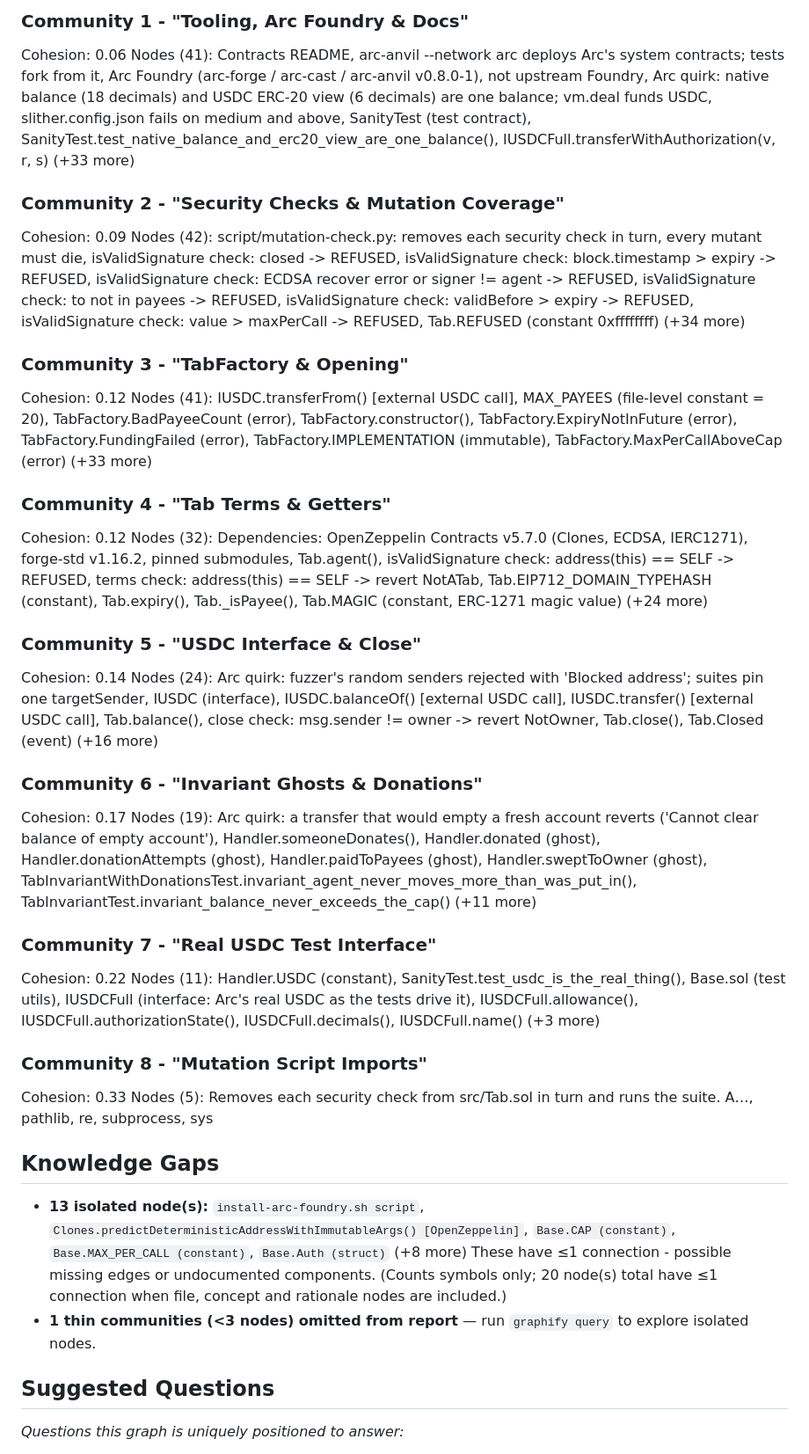
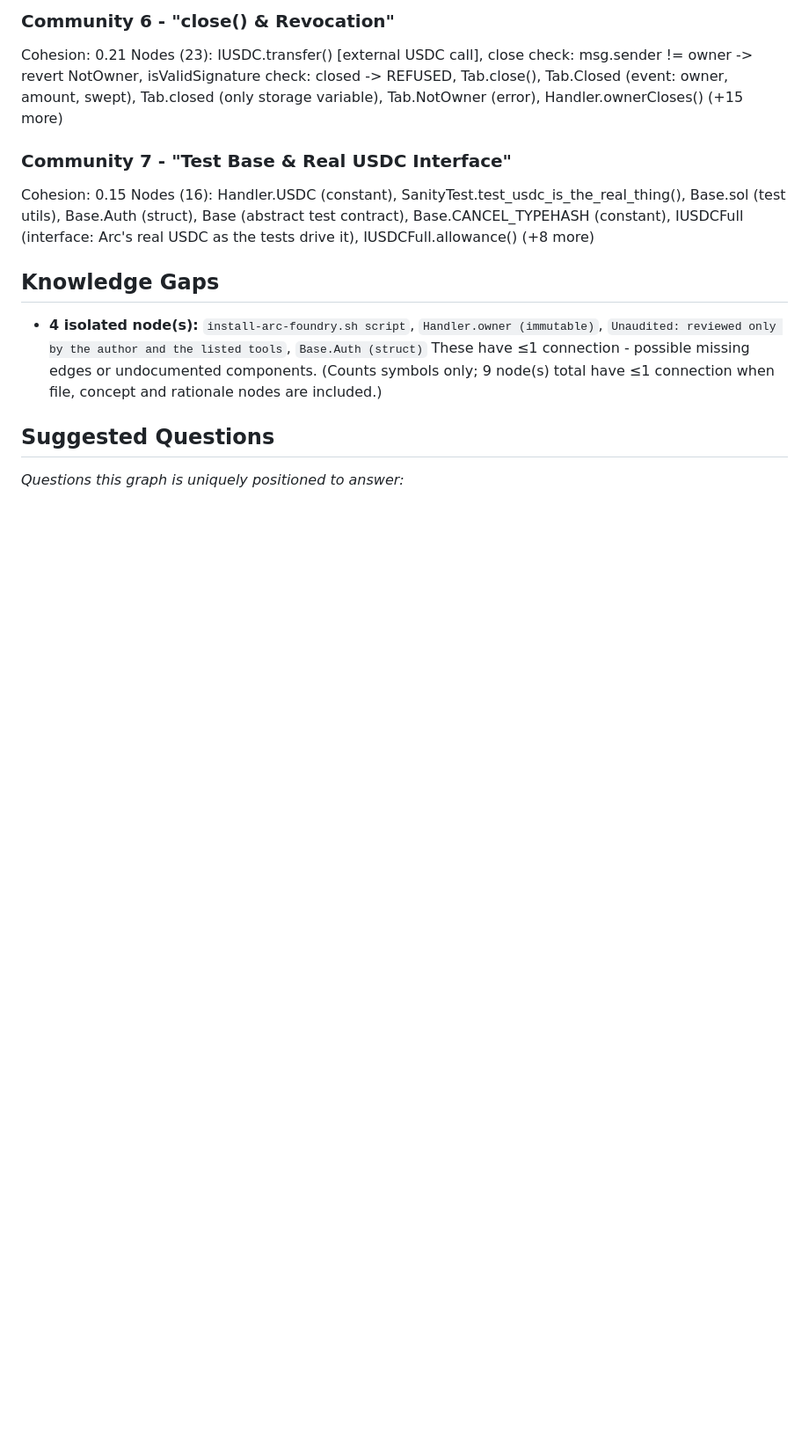
Before and after one commit to barbarosalagoz/barkeep-arc, a Markdown page: docs/GRAPH_REPORT.md, the part around one of its changes. Shown at 88% size. GitHub-like rendering; blank space fills up the shorter version.

```diff
--- a/docs/GRAPH_REPORT.md
+++ b/docs/GRAPH_REPORT.md
@@ -60,40 +79,15 @@ Nodes (63): isValidSignature check: hash != rebuilt transfer digest -> REFUSED,
 
-### Community 1 - "Tooling, Arc Foundry & Docs"
-Cohesion: 0.06
-Nodes (41): Contracts README, arc-anvil --network arc deploys Arc's system contracts; tests fork from it, Arc Foundry (arc-forge / arc-cast / arc-anvil v0.8.0-1), not upstream Foundry, Arc quirk: native balance (18 decimals) and USDC ERC-20 view (6 decimals) are one balance; vm.deal funds USDC, slither.config.json fails on medium and above, SanityTest (test contract), SanityTest.test_native_balance_and_erc20_view_are_one_balance(), IUSDCFull.transferWithAuthorization(v, r, s) (+33 more)
+### Community 6 - "close() & Revocation"
+Cohesion: 0.21
+Nodes (23): IUSDC.transfer() [external USDC call], close check: msg.sender != owner -> revert NotOwner, isValidSignature check: closed -> REFUSED, Tab.close(), Tab.Closed (event: owner, amount, swept), Tab.closed (only storage variable), Tab.NotOwner (error), Handler.ownerCloses() (+15 more)
 
-### Community 2 - "Security Checks & Mutation Coverage"
-Cohesion: 0.09
-Nodes (42): script/mutation-check.py: removes each security check in turn, every mutant must die, isValidSignature check: closed -> REFUSED, isValidSignature check: block.timestamp > expiry -> REFUSED, isValidSignature check: ECDSA recover error or signer != agent -> REFUSED, isValidSignature check: to not in payees -> REFUSED, isValidSignature check: validBefore > expiry -> REFUSED, isValidSignature check: value > maxPerCall -> REFUSED, Tab.REFUSED (constant 0xffffffff) (+34 more)
-
-### Community 3 - "TabFactory & Opening"
-Cohesion: 0.12
-Nodes (41): IUSDC.transferFrom() [external USDC call], MAX_PAYEES (file-level constant = 20), TabFactory.BadPayeeCount (error), TabFactory.constructor(), TabFactory.ExpiryNotInFuture (error), TabFactory.FundingFailed (error), TabFactory.IMPLEMENTATION (immutable), TabFactory.MaxPerCallAboveCap (error) (+33 more)
-
-### Community 4 - "Tab Terms & Getters"
-Cohesion: 0.12
-Nodes (32): Dependencies: OpenZeppelin Contracts v5.7.0 (Clones, ECDSA, IERC1271), forge-std v1.16.2, pinned submodules, Tab.agent(), isValidSignature check: address(this) == SELF -> REFUSED, terms check: address(this) == SELF -> revert NotATab, Tab.EIP712_DOMAIN_TYPEHASH (constant), Tab.expiry(), Tab._isPayee(), Tab.MAGIC (constant, ERC-1271 magic value) (+24 more)
-
-### Community 5 - "USDC Interface & Close"
-Cohesion: 0.14
-Nodes (24): Arc quirk: fuzzer's random senders rejected with 'Blocked address'; suites pin one targetSender, IUSDC (interface), IUSDC.balanceOf() [external USDC call], IUSDC.transfer() [external USDC call], Tab.balance(), close check: msg.sender != owner -> revert NotOwner, Tab.close(), Tab.Closed (event) (+16 more)
-
-### Community 6 - "Invariant Ghosts & Donations"
-Cohesion: 0.17
-Nodes (19): Arc quirk: a transfer that would empty a fresh account reverts ('Cannot clear balance of empty account'), Handler.someoneDonates(), Handler.donated (ghost), Handler.donationAttempts (ghost), Handler.paidToPayees (ghost), Handler.sweptToOwner (ghost), TabInvariantWithDonationsTest.invariant_agent_never_moves_more_than_was_put_in(), TabInvariantTest.invariant_balance_never_exceeds_the_cap() (+11 more)
-
-### Community 7 - "Real USDC Test Interface"
-Cohesion: 0.22
-Nodes (11): Handler.USDC (constant), SanityTest.test_usdc_is_the_real_thing(), Base.sol (test utils), IUSDCFull (interface: Arc's real USDC as the tests drive it), IUSDCFull.allowance(), IUSDCFull.authorizationState(), IUSDCFull.decimals(), IUSDCFull.name() (+3 more)
-
-### Community 8 - "Mutation Script Imports"
-Cohesion: 0.33
-Nodes (5): Removes each security check from src/Tab.sol in turn and runs the suite. A…, pathlib, re, subprocess, sys
+### Community 7 - "Test Base & Real USDC Interface"
+Cohesion: 0.15
+Nodes (16): Handler.USDC (constant), SanityTest.test_usdc_is_the_real_thing(), Base.sol (test utils), Base.Auth (struct), Base (abstract test contract), Base.CANCEL_TYPEHASH (constant), IUSDCFull (interface: Arc's real USDC as the tests drive it), IUSDCFull.allowance() (+8 more)
 
 ## Knowledge Gaps
-- **13 isolated node(s):** `install-arc-foundry.sh script`, `Clones.predictDeterministicAddressWithImmutableArgs() [OpenZeppelin]`, `Base.CAP (constant)`, `Base.MAX_PER_CALL (constant)`, `Base.Auth (struct)` (+8 more)
-  These have ≤1 connection - possible missing edges or undocumented components. (Counts symbols only; 20 node(s) total have ≤1 connection when file, concept and rationale nodes are included.)
-- **1 thin communities (<3 nodes) omitted from report** — run `graphify query` to explore isolated nodes.
+- **4 isolated node(s):** `install-arc-foundry.sh script`, `Handler.owner (immutable)`, `Unaudited: reviewed only by the author and the listed tools`, `Base.Auth (struct)`
+  These have ≤1 connection - possible missing edges or undocumented components. (Counts symbols only; 9 node(s) total have ≤1 connection when file, concept and rationale nodes are included.)
 
 ## Suggested Questions
 _Questions this graph is uniquely positioned to answer:_
```
Also changed, not shown: other parts of docs/GRAPH_REPORT.md (+71 -52 lines), docs/SECURITY.md (+1 -1 lines).
